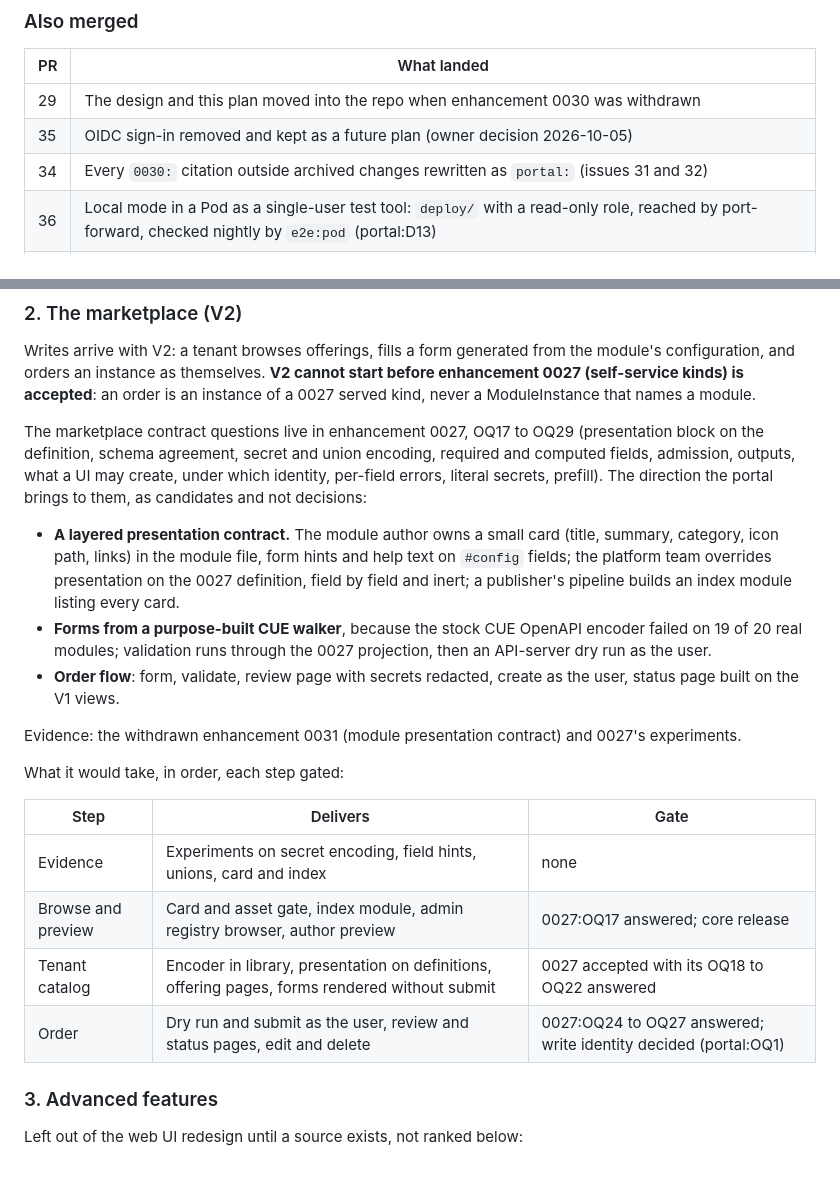
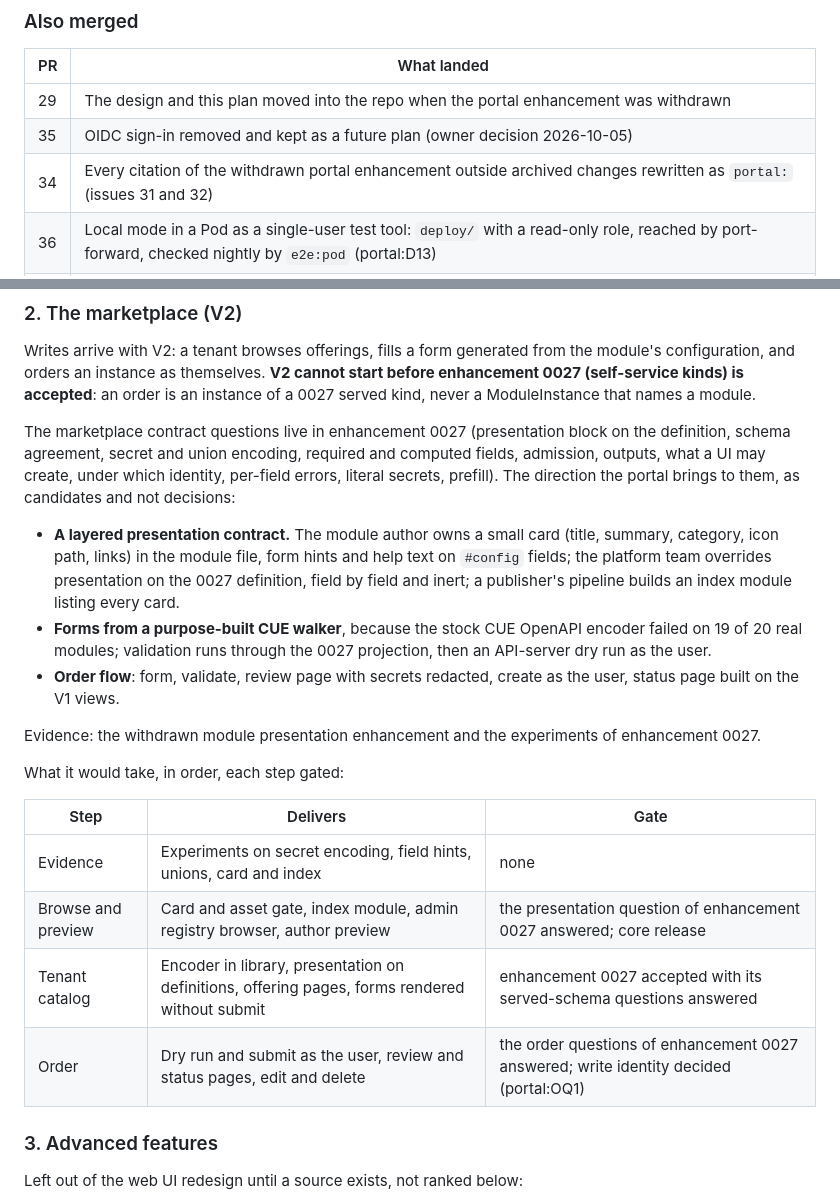
Before and after one commit to open-platform-model/opm-portal, a Markdown page: ROADMAP.md, 2 parts joined by grey strips. Rendered like a GitHub page; blank space fills up the shorter version.

```diff
--- a/ROADMAP.md
+++ b/ROADMAP.md
@@ -57,9 +57,9 @@ cluster state; F1 holds an accepted, active registration on a released operator
 
 | PR | What landed |
 | --- | --- |
-| 29 | The design and this plan moved into the repo when enhancement 0030 was withdrawn |
+| 29 | The design and this plan moved into the repo when the portal enhancement was withdrawn |
 | 35 | OIDC sign-in removed and kept as a future plan (owner decision 2026-10-05) |
-| 34 | Every `0030:` citation outside archived changes rewritten as `portal:` (issues 31 and 32) |
+| 34 | Every citation of the withdrawn portal enhancement outside archived changes rewritten as `portal:` (issues 31 and 32) |
 | 36 | Local mode in a Pod as a single-user test tool: `deploy/` with a read-only role, reached by port-forward, checked nightly by `e2e:pod` (portal:D13) |
 | 39 | Web UI redesign (`redesign-web-ui`): Platform and Installed views, a theme choice and remembered filters, summary cards and tabs on instance and package pages, the Provider tab and the Catalog page, built to recorded data (portal:D14 to D18); the `Cluster` document, provider holders and package sources in the read API; local mode on `127.0.0.1:7878` |
 
@@ -218,7 +218,7 @@ configuration, and orders an instance as themselves. **V2 cannot start before en
 (self-service kinds) is accepted**: an order is an instance of a 0027 served kind, never a
 ModuleInstance that names a module.
 
-The marketplace contract questions live in enhancement 0027, OQ17 to OQ29 (presentation block on
+The marketplace contract questions live in enhancement 0027 (presentation block on
 the definition, schema agreement, secret and union encoding, required and computed fields,
 admission, outputs, what a UI may create, under which identity, per-field errors, literal secrets,
 prefill). The direction the portal brings to them, as candidates and not decisions:
@@ -233,16 +233,16 @@ prefill). The direction the portal brings to them, as candidates and not decisio
 - **Order flow**: form, validate, review page with secrets redacted, create as the user, status
   page built on the V1 views.
 
-Evidence: the withdrawn enhancement 0031 (module presentation contract) and 0027's experiments.
+Evidence: the withdrawn module presentation enhancement and the experiments of enhancement 0027.
 
 What it would take, in order, each step gated:
 
 | Step | Delivers | Gate |
 | --- | --- | --- |
 | Evidence | Experiments on secret encoding, field hints, unions, card and index | none |
-| Browse and preview | Card and asset gate, index module, admin registry browser, author preview | 0027:OQ17 answered; core release |
-| Tenant catalog | Encoder in library, presentation on definitions, offering pages, forms rendered without submit | 0027 accepted with its OQ18 to OQ22 answered |
-| Order | Dry run and submit as the user, review and status pages, edit and delete | 0027:OQ24 to OQ27 answered; write identity decided (portal:OQ1) |
+| Browse and preview | Card and asset gate, index module, admin registry browser, author preview | the presentation question of enhancement 0027 answered; core release |
+| Tenant catalog | Encoder in library, presentation on definitions, offering pages, forms rendered without submit | enhancement 0027 accepted with its served-schema questions answered |
+| Order | Dry run and submit as the user, review and status pages, edit and delete | the order questions of enhancement 0027 answered; write identity decided (portal:OQ1) |
 
 ### 3. Advanced features
 
```
Also changed, not shown: docs/DESIGN.md (+15 -14 lines), 1 other file.
